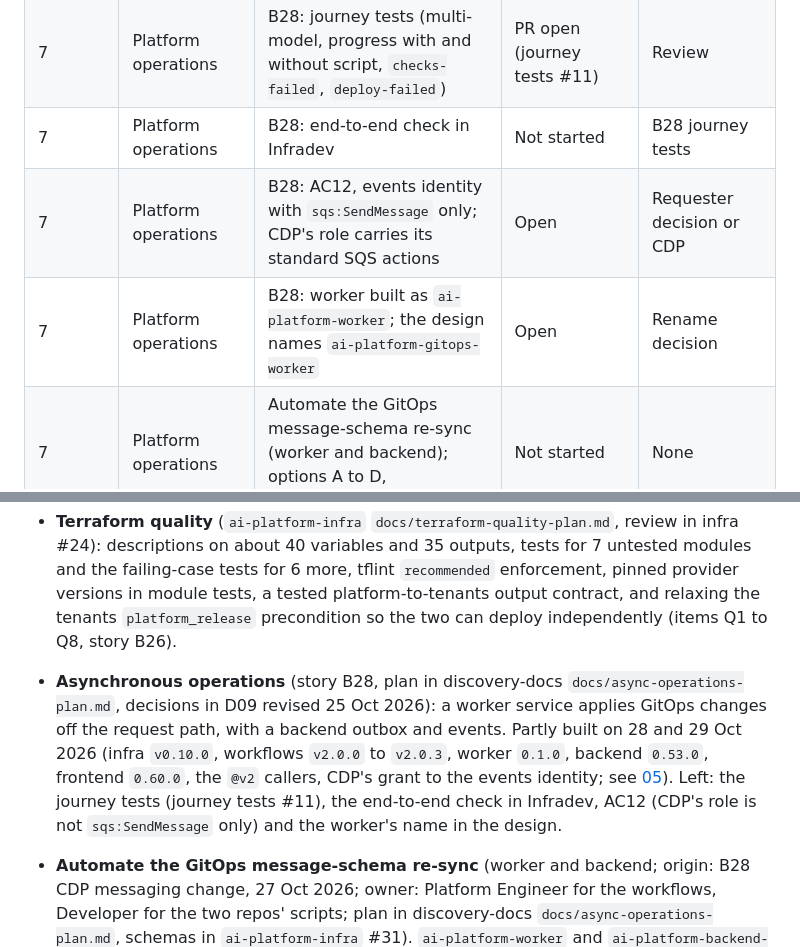
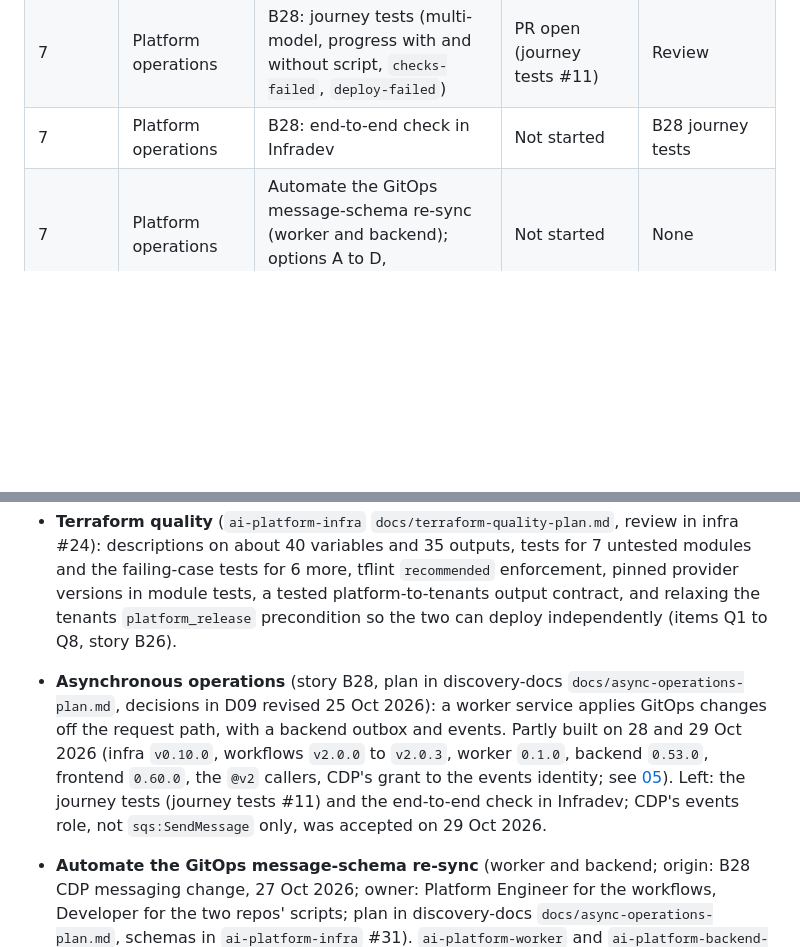
Before and after one commit to DEFRA/ai-platform-frontend, a Markdown page: docs/plans/remaining.md, 2 parts joined by grey strips. Rendered like a GitHub page; blank space fills up the shorter version.

Commit message:
docs: drop the two B28 items the requester decided

```diff
--- a/docs/plans/remaining.md
+++ b/docs/plans/remaining.md
@@ -29,8 +29,6 @@ are those of `ai-platform-discovery-docs` `build-stories.md`, the authority for
 | 7       | Platform operations      | B28: asynchronous GitOps operations; plan in discovery-docs `docs/async-operations-plan.md`                                                                                                                                                                                          | Partly built 28 and 29 Oct; the rows below remain      | None                                    |
 | 7       | Platform operations      | B28: journey tests (multi-model, progress with and without script, `checks-failed`, `deploy-failed`)                                                                                                                                                                                 | PR open (journey tests #11)                            | Review                                  |
 | 7       | Platform operations      | B28: end-to-end check in Infradev                                                                                                                                                                                                                                                    | Not started                                            | B28 journey tests                       |
-| 7       | Platform operations      | B28: AC12, events identity with `sqs:SendMessage` only; CDP's role carries its standard SQS actions                                                                                                                                                                                  | Open                                                   | Requester decision or CDP               |
-| 7       | Platform operations      | B28: worker built as `ai-platform-worker`; the design names `ai-platform-gitops-worker`                                                                                                                                                                                              | Open                                                   | Rename decision                         |
 | 7       | Platform operations      | Automate the GitOps message-schema re-sync (worker and backend); options A to D, recommend A then B                                                                                                                                                                                  | Not started                                            | None                                    |
 | 7       | Platform operations      | Admin tasks, other environments, decommission path                                                                                                                                                                                                                                   | Not started                                            | Owners                                  |
 | 9       | Record                   | Discovery-docs built-state refresh: infra and workflows rows (B15, B20 to B26) and the real Azure note                                                                                                                                                                               | Partly done 22 Oct (#31)                               | None                                    |
@@ -330,7 +328,7 @@ design.
   variables and 35 outputs, tests for 7 untested modules and the failing-case tests for 6 more, tflint `recommended`
   enforcement, pinned provider versions in module tests, a tested platform-to-tenants output contract, and relaxing the
   tenants `platform_release` precondition so the two can deploy independently (items Q1 to Q8, story B26).
-- **Asynchronous operations** (story B28, plan in discovery-docs `docs/async-operations-plan.md`, decisions in D09 revised 25 Oct 2026): a worker service applies GitOps changes off the request path, with a backend outbox and events. Partly built on 28 and 29 Oct 2026 (infra `v0.10.0`, workflows `v2.0.0` to `v2.0.3`, worker `0.1.0`, backend `0.53.0`, frontend `0.60.0`, the `@v2` callers, CDP's grant to the events identity; see [05](implemented/05-platform-and-gitops-pipeline.md)). Left: the journey tests (journey tests #11), the end-to-end check in Infradev, AC12 (CDP's role is not `sqs:SendMessage` only) and the worker's name in the design.
+- **Asynchronous operations** (story B28, plan in discovery-docs `docs/async-operations-plan.md`, decisions in D09 revised 25 Oct 2026): a worker service applies GitOps changes off the request path, with a backend outbox and events. Partly built on 28 and 29 Oct 2026 (infra `v0.10.0`, workflows `v2.0.0` to `v2.0.3`, worker `0.1.0`, backend `0.53.0`, frontend `0.60.0`, the `@v2` callers, CDP's grant to the events identity; see [05](implemented/05-platform-and-gitops-pipeline.md)). Left: the journey tests (journey tests #11) and the end-to-end check in Infradev; CDP's events role, not `sqs:SendMessage` only, was accepted on 29 Oct 2026.
 - **Automate the GitOps message-schema re-sync** (worker and backend; origin: B28 CDP messaging change, 27 Oct 2026; owner: Platform Engineer for the workflows, Developer for the two repos' scripts; plan in discovery-docs `docs/async-operations-plan.md`, schemas in `ai-platform-infra` #31). `ai-platform-worker` and `ai-platform-backend-api` vendor `src/contracts/aip-gitops/` byte for byte from `ai-platform-infra/schemas/messages/` at the ref in `src/contracts/aip-gitops/VERSION`. `npm run contracts:sync -- {ref}` downloads at that ref; `npm run contracts:check` compares only with the pinned ref. Two gaps follow:
   1. After infra #31 is squash-merged, the pinned feature-branch SHA may stop resolving (404 in CI; unlikely, as GitHub usually keeps PR commits). Both repos then need a manual `contracts:sync -- {merged SHA}`.
   2. More important: a later infra schema change fails no CI in either repo, so the copies drift silently. A new field sent by the workflows is then rejected as invalid (the backend logs and acknowledges it, so the status update is lost; the worker dead-letters it) with CI green.
```
